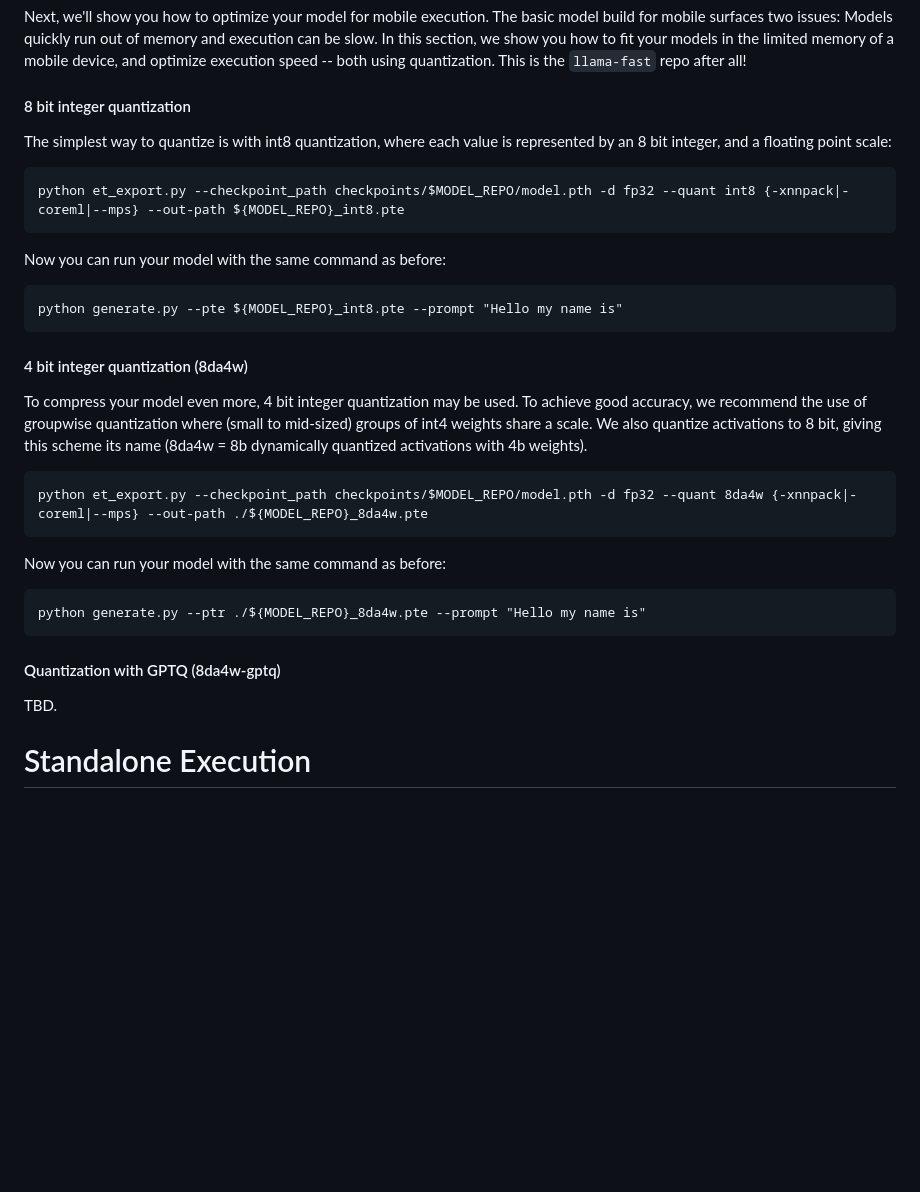
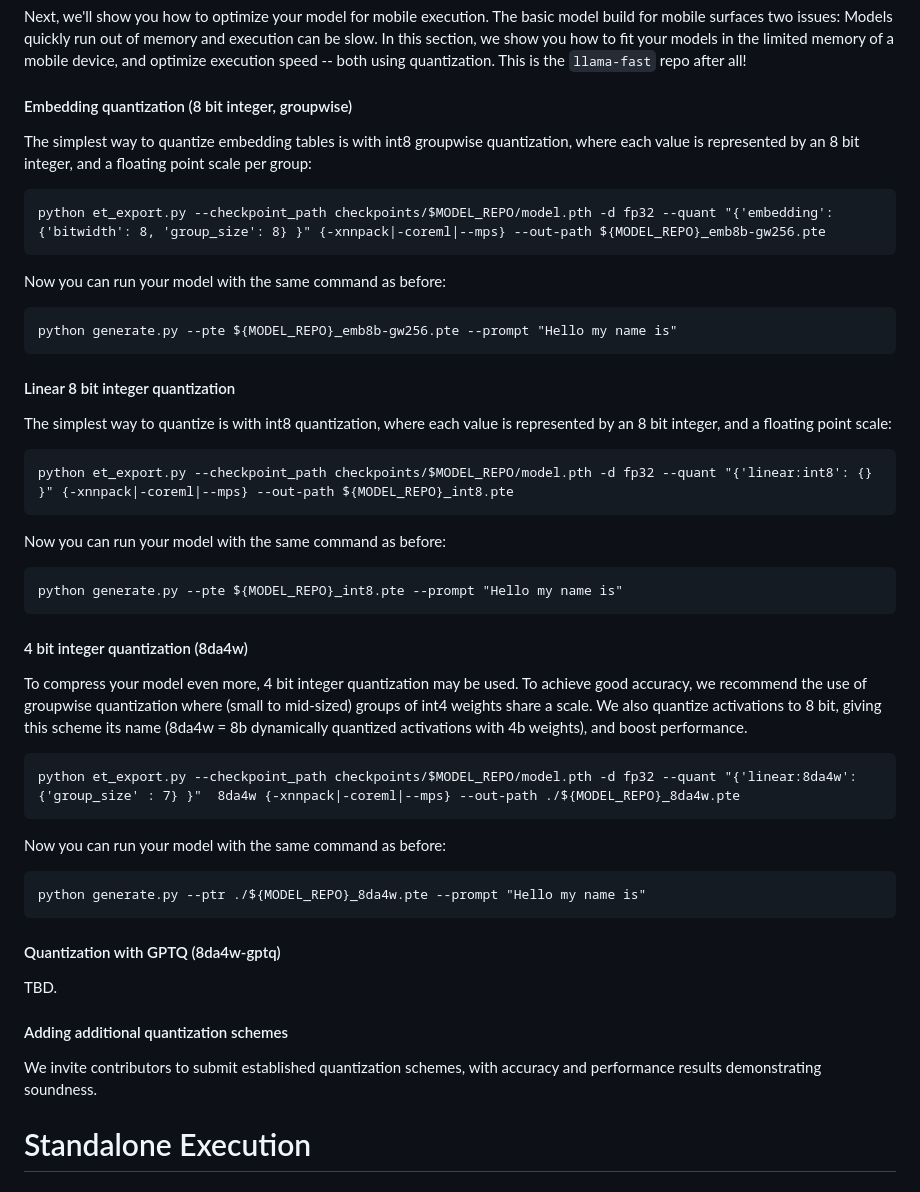
Before and after one commit to pytorch/torchchat, a Markdown page: README.md, the part around one of its changes. Drawn GitHub-style; blank space fills up the shorter version.

````diff
--- a/README.md
+++ b/README.md
@@ -138,11 +143,23 @@ Next, we'll show you how to optimize your model for mobile execution. The basic
 Models quickly run out of memory and execution can be slow. In this section, we show you how to fit your models in the limited
 memory of a mobile device, and optimize execution speed -- both using quantization. This is the `llama-fast` repo after all!
 
-#### 8 bit integer quantization
+#### Embedding quantization (8 bit integer, groupwise)
+The simplest way to quantize embedding tables is with int8 groupwise quantization, where each value is represented by an 8 bit integer, and a
+floating point scale per group:
+```
+python et_export.py --checkpoint_path checkpoints/$MODEL_REPO/model.pth -d fp32 --quant "{'embedding': {'bitwidth': 8, 'group_size': 8} }" {-xnnpack|-coreml|--mps} --out-path ${MODEL_REPO}_emb8b-gw256.pte
+```
+
+Now you can run your model with the same command as before:
+```
+python generate.py --pte ${MODEL_REPO}_emb8b-gw256.pte --prompt "Hello my name is"
+```
+
+#### Linear 8 bit integer quantization
 The simplest way to quantize is with int8 quantization, where each value is represented by an 8 bit integer, and a
 floating point scale:
 ```
-python et_export.py --checkpoint_path checkpoints/$MODEL_REPO/model.pth -d fp32 --quant int8 {-xnnpack|-coreml|--mps} --out-path ${MODEL_REPO}_int8.pte
+python et_export.py --checkpoint_path checkpoints/$MODEL_REPO/model.pth -d fp32 --quant "{'linear:int8': {} }" {-xnnpack|-coreml|--mps} --out-path ${MODEL_REPO}_int8.pte
 ```
 
 Now you can run your model with the same command as before:
@@ -153,9 +170,9 @@ python generate.py --pte ${MODEL_REPO}_int8.pte --prompt "Hello my name is"
 #### 4 bit integer quantization (8da4w)
 To compress your model even more, 4 bit integer quantization may be used.  To achieve good accuracy, we recommend the use
 of groupwise quantization where (small to mid-sized) groups of int4 weights share a scale.  We also quantize activations to 8 bit, giving
-this scheme its name (8da4w = 8b dynamically quantized activations with 4b weights).
+this scheme its name (8da4w = 8b dynamically quantized activations with 4b weights), and boost performance.
 ```
-python et_export.py --checkpoint_path checkpoints/$MODEL_REPO/model.pth -d fp32 --quant 8da4w {-xnnpack|-coreml|--mps} --out-path ./${MODEL_REPO}_8da4w.pte
+python et_export.py --checkpoint_path checkpoints/$MODEL_REPO/model.pth -d fp32 --quant "{'linear:8da4w': {'group_size' : 7} }"  8da4w {-xnnpack|-coreml|--mps} --out-path ./${MODEL_REPO}_8da4w.pte
 ```
 
 Now you can run your model with the same command as before:
@@ -166,6 +183,8 @@ python generate.py --ptr ./${MODEL_REPO}_8da4w.pte --prompt "Hello my name is"
 #### Quantization with GPTQ (8da4w-gptq)
 TBD.
 
+#### Adding additional quantization schemes
+We invite contributors to submit established quantization schemes, with accuracy and performance results demonstrating soundness.
 
 # Standalone Execution
 
````
Also changed, not shown: other parts of README.md (+19 -14 lines).
